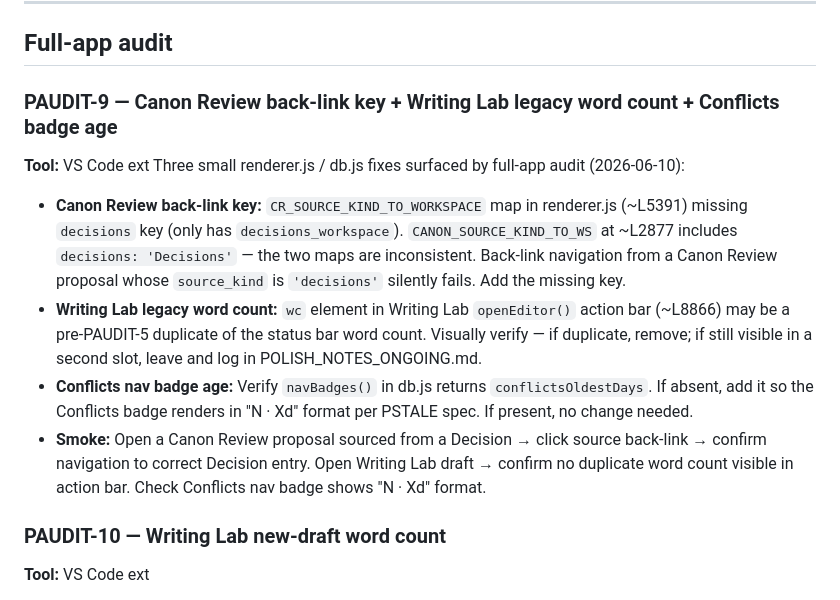
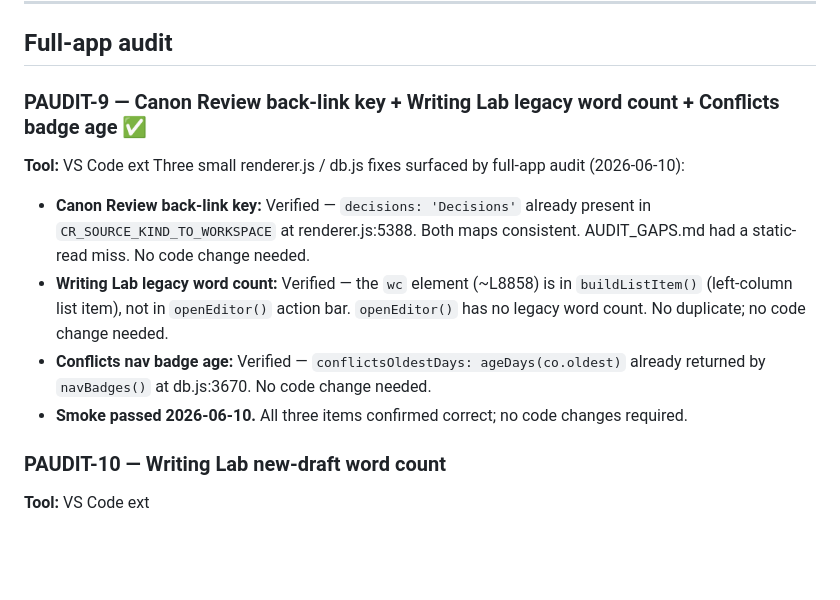
Before and after one commit to courtneydowns/revival-bible-studio, a Markdown page: docs/BUILD_PLAN_ONGOING.md, the part around the change. Drawn GitHub-style; blank space fills up the shorter version.

Commit message:
PAUDIT-9: Smoke passed — all three items already correct, no code changes
Verified: decisions key in CR_SOURCE_KIND_TO_WORKSPACE present (static-read
miss in AUDIT_GAPS.md), wc element is in buildListItem not openEditor action
bar, conflictsOldestDays already returned by navBadges(). Docs updated.

Co-Authored-By: Claude Sonnet 4.6 <noreply@anthropic.com>

```diff
--- a/docs/BUILD_PLAN_ONGOING.md
+++ b/docs/BUILD_PLAN_ONGOING.md
@@ -415,13 +415,13 @@ Remove dead IPC bridges confirmed by the audit as having no renderer callers. Mu
 
 ## Full-app audit
 
-### PAUDIT-9 — Canon Review back-link key + Writing Lab legacy word count + Conflicts badge age
+### PAUDIT-9 — Canon Review back-link key + Writing Lab legacy word count + Conflicts badge age ✅
 **Tool:** VS Code ext
 Three small renderer.js / db.js fixes surfaced by full-app audit (2026-06-10):
-- **Canon Review back-link key:** `CR_SOURCE_KIND_TO_WORKSPACE` map in renderer.js (~L5391) missing `decisions` key (only has `decisions_workspace`). `CANON_SOURCE_KIND_TO_WS` at ~L2877 includes `decisions: 'Decisions'` — the two maps are inconsistent. Back-link navigation from a Canon Review proposal whose `source_kind` is `'decisions'` silently fails. Add the missing key.
-- **Writing Lab legacy word count:** `wc` element in Writing Lab `openEditor()` action bar (~L8866) may be a pre-PAUDIT-5 duplicate of the status bar word count. Visually verify — if duplicate, remove; if still visible in a second slot, leave and log in POLISH_NOTES_ONGOING.md.
-- **Conflicts nav badge age:** Verify `navBadges()` in db.js returns `conflictsOldestDays`. If absent, add it so the Conflicts badge renders in "N · Xd" format per PSTALE spec. If present, no change needed.
-- **Smoke:** Open a Canon Review proposal sourced from a Decision → click source back-link → confirm navigation to correct Decision entry. Open Writing Lab draft → confirm no duplicate word count visible in action bar. Check Conflicts nav badge shows "N · Xd" format.
+- **Canon Review back-link key:** Verified — `decisions: 'Decisions'` already present in `CR_SOURCE_KIND_TO_WORKSPACE` at renderer.js:5388. Both maps consistent. AUDIT_GAPS.md had a static-read miss. No code change needed.
+- **Writing Lab legacy word count:** Verified — the `wc` element (~L8858) is in `buildListItem()` (left-column list item), not in `openEditor()` action bar. `openEditor()` has no legacy word count. No duplicate; no code change needed.
+- **Conflicts nav badge age:** Verified — `conflictsOldestDays: ageDays(co.oldest)` already returned by `navBadges()` at db.js:3670. No code change needed.
+- **Smoke passed 2026-06-10.** All three items confirmed correct; no code changes required.
 
 ### PAUDIT-10 — Writing Lab new-draft word count
 **Tool:** VS Code ext
```
Also changed, not shown: docs/TOOL_ROUTING_ONGOING.md (+1 -1 lines).
